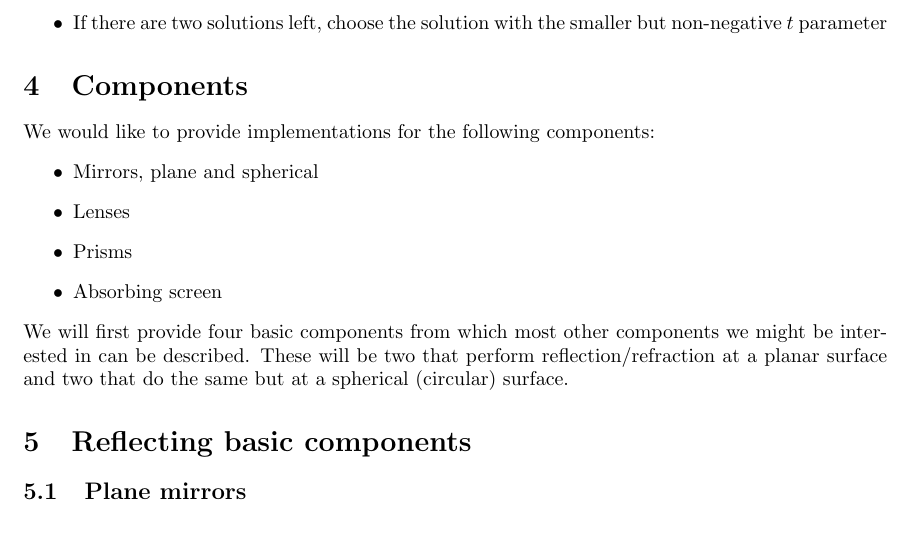
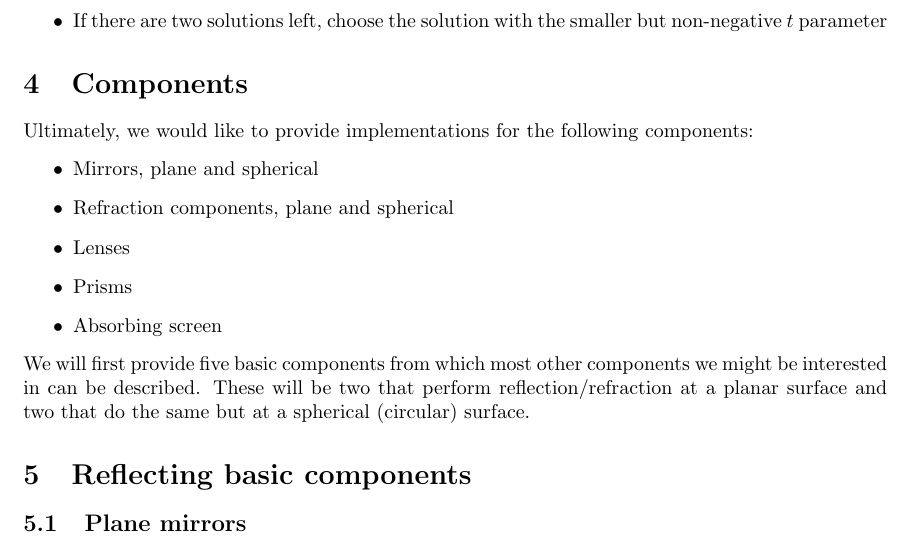
Before and after one commit to tms-ninja/geometrical-ray-tracing, a LaTeX document (docs/Ray tracing/main.tex): part of page 8 of 14, cut so that both start at the same text. Compiled offline with pdfLaTeX.

Commit message:
Update section 4 Components

```diff
--- a/docs/Ray tracing/main.tex
+++ b/docs/Ray tracing/main.tex
@@ -429,14 +429,15 @@ This will generate four solutions; two due to the $\pm$ and a further two since
 \end{itemize}
 
 \section{Components}
-We would like to provide implementations for the following components:
+Ultimately, we would like to provide implementations for the following components:
 \begin{itemize}
     \item Mirrors, plane and spherical
+    \item Refraction components, plane and spherical
     \item Lenses
     \item Prisms
     \item Absorbing screen
 \end{itemize}
-We will first provide four basic components from which most other components we might be interested in can be described. These will be two that perform reflection/refraction at a planar surface and two that do the same but at a spherical (circular) surface.
+We will first provide five basic components from which most other components we might be interested in can be described. These will be two that perform reflection/refraction at a planar surface and two that do the same but at a spherical (circular) surface.
 
 \section{Reflecting basic components}
 \subsection{Plane mirrors}
```
Also changed, not shown: docs/Ray_tracing.pdf.
